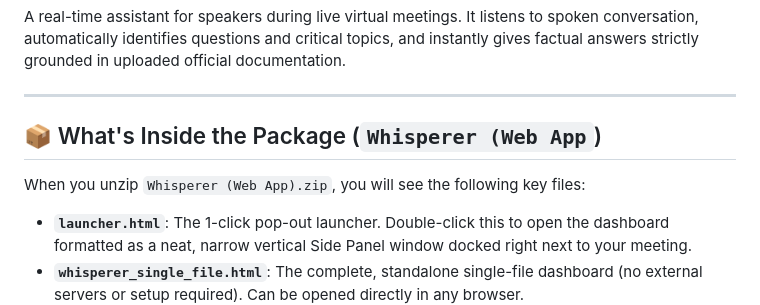
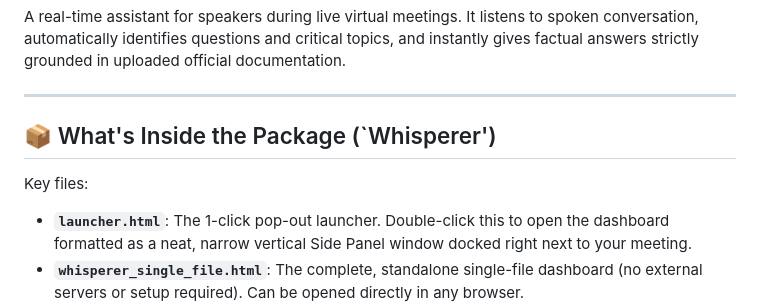
Before and after one commit to JuaniM/Whisperer, a Markdown page: README.md, the part around the change. Rendered like a GitHub page.

```diff
--- a/README.md
+++ b/README.md
@@ -3,9 +3,9 @@ A real-time assistant for speakers during live virtual meetings. It listens to s
 
 ---
 
-## 📦 What's Inside the Package (`Whisperer (Web App`)
+## 📦 What's Inside the Package (`Whisperer')
 
-When you unzip `Whisperer (Web App).zip`, you will see the following key files:
+Key files:
 - **`launcher.html`**: The 1-click pop-out launcher. Double-click this to open the dashboard formatted as a neat, narrow vertical Side Panel window docked right next to your meeting.
 - **`whisperer_single_file.html`**: The complete, standalone single-file dashboard (no external servers or setup required). Can be opened directly in any browser.
 - **`README.md`**: This quick-start deployment guide.
```
